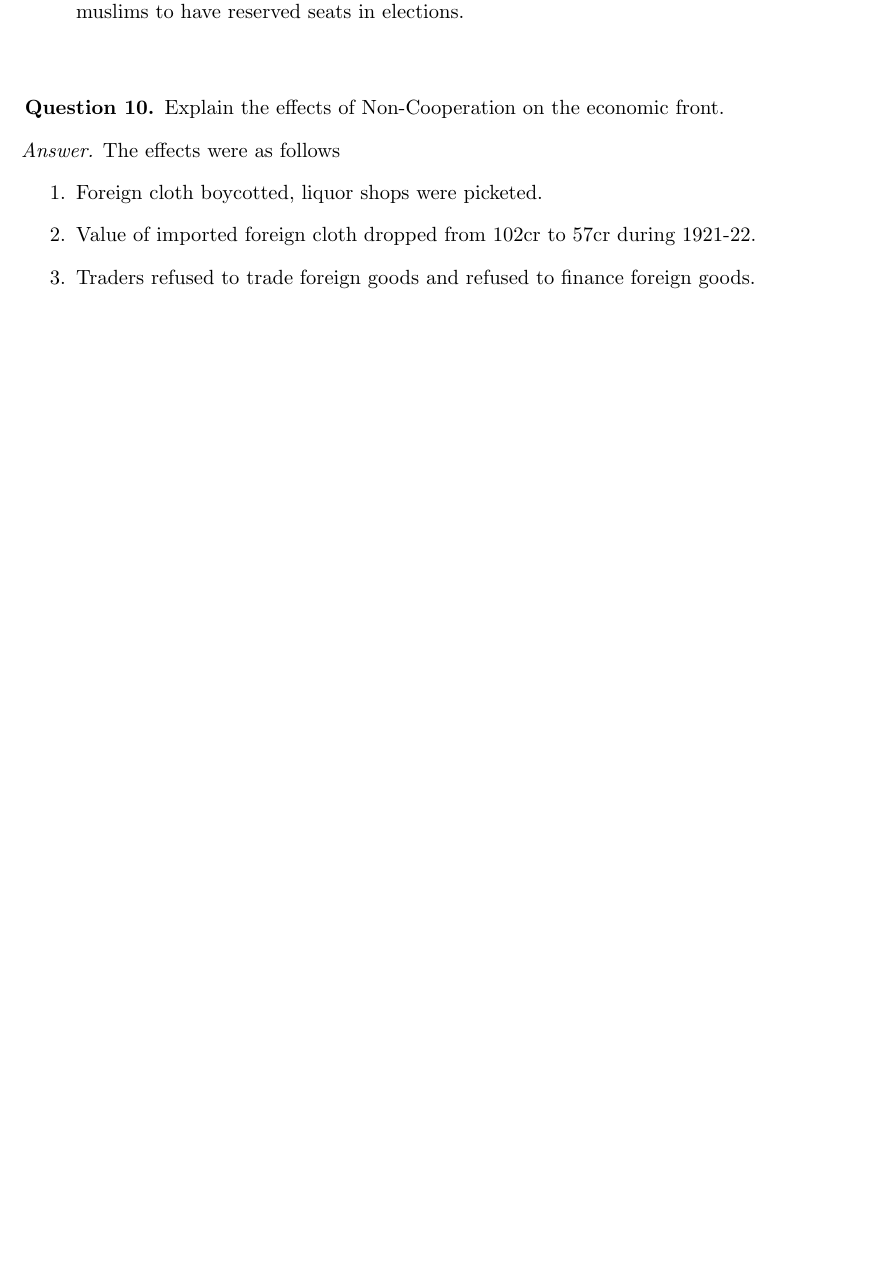
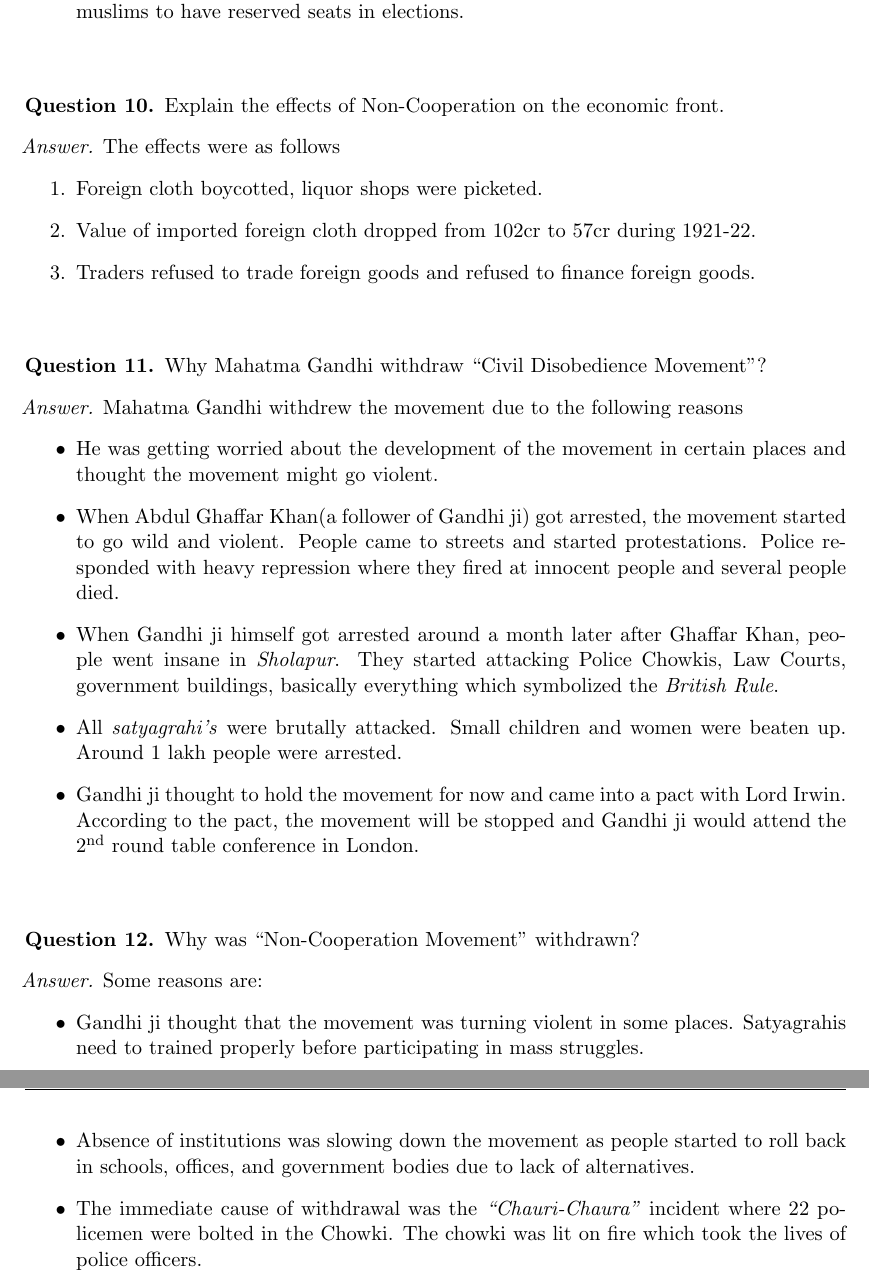
Before and after one commit to SatisfiedMagma/School, a LaTeX document (History/History notes.tex): part of page 4 of 4 before the commit and two parts of pages 4 and 5 of 5 after it, the two joined at a grey line, cut so that both start at the same text, the shorter picture padded with empty space. The pictures show the PDF file History/History notes.pdf that the author committed with the source.

Commit message:
qs added in history

```diff
--- a/History/History notes.tex
+++ b/History/History notes.tex
@@ -188,4 +188,57 @@ There were three moments launched by Mahatma Gandhi
                   refused to finance foreign goods.
       \end{enumerate}
 \end{ans}
+\begin{question}
+      Why Mahatma Gandhi withdraw ``Civil Disobedience Movement''?
+\end{question}
+\begin{ans}
+      Mahatma Gandhi withdrew the movement due to the
+      following reasons
+      \begin{itemize}
+            \item He was getting worried about the development
+                  of the movement in certain places and thought
+                  the movement might go violent.
+            \item When Abdul Ghaffar Khan(a follower of Gandhi ji)
+                  got arrested, the movement started to go
+                  wild and violent. People came to streets
+                  and started protestations. Police responded
+                  with heavy repression where they fired at
+                  innocent people and several people died.
+            \item When Gandhi ji himself got arrested around
+                  a month later after Ghaffar Khan, people
+                  went insane in \emph{Sholapur}. They started
+                  attacking Police Chowkis, Law Courts,
+                  government buildings, basically everything
+                  which symbolized the \emph{British Rule}.
+            \item All \emph{satyagrahi's} were brutally
+                  attacked. Small children and women were
+                  beaten up. Around 1 lakh people were arrested.
+            \item Gandhi ji thought to hold the movement for
+                  now and came into a pact with Lord Irwin.
+                  According to the pact, the movement will be
+                  stopped and Gandhi ji would attend the 2\textsuperscript{nd}
+                  round table conference in London.
+      \end{itemize}
+\end{ans}
+\begin{question}
+      Why was ``Non-Cooperation Movement'' withdrawn?
+\end{question}
+\begin{ans}
+      Some reasons are:
+      \begin{itemize}
+            \item Gandhi ji thought that the movement was
+                  turning violent in some places. Satyagrahis
+                  need to trained properly before participating
+                  in mass struggles.
+            \item Absence of institutions was slowing down the
+                  movement as people started to roll back in
+                  schools, offices, and government bodies
+                  due to lack of alternatives.
+            \item The immediate cause of withdrawal was the
+                  \emph{``Chauri-Chaura''} incident where
+                  22 policemen were bolted in the Chowki. The
+                  chowki was lit on fire which took the lives
+                  of police officers.
+      \end{itemize}
+\end{ans}
 \end{document}
```
Also changed, not shown: History/History notes.pdf. Lines whose indentation alone changed are shown as unchanged.
